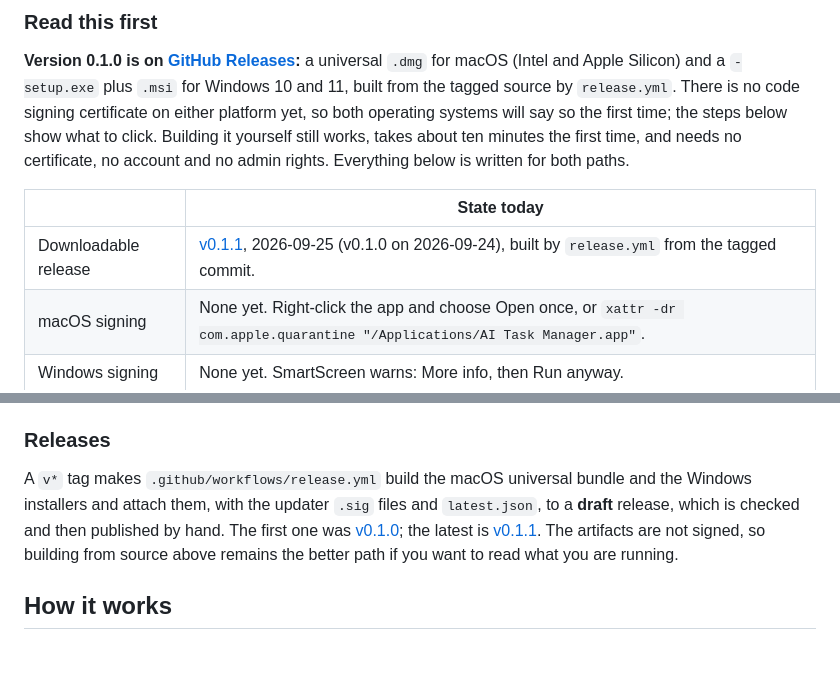
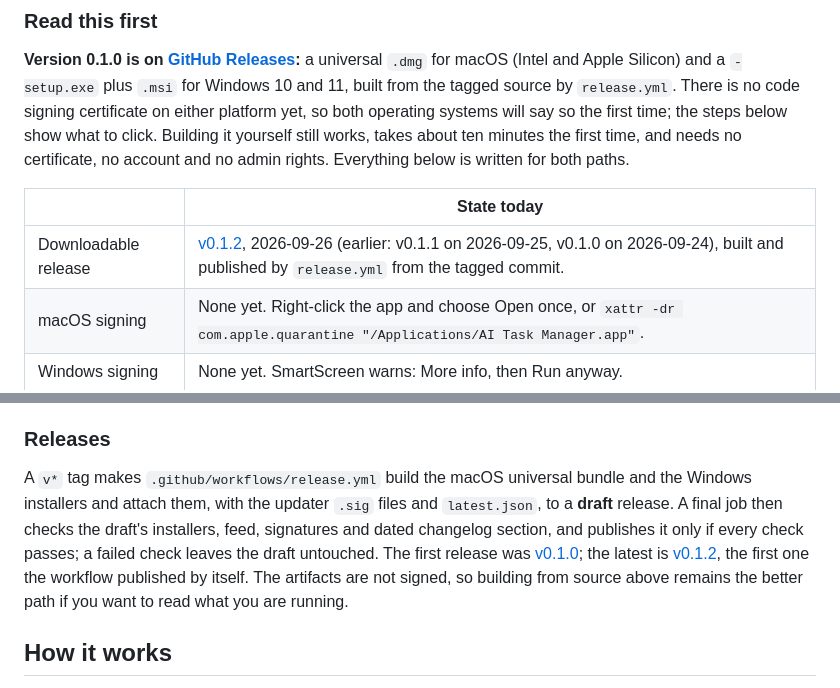
Before and after one commit to agilepeter/ai-task-manager, a Markdown page: README.md, 2 parts joined by grey strips. Drawn GitHub-style; blank space fills up the shorter version.

Commit message:
docs: 0.1.2 is out, and the workflow published it
Co-Authored-By: Claude Opus 5.5 <noreply@anthropic.com>

```diff
--- a/README.md
+++ b/README.md
@@ -37,7 +37,7 @@ account and no admin rights. Everything below is written for both paths.
 
 | | State today |
 |---|---|
-| Downloadable release | [v0.1.1](https://github.com/agilepeter/ai-task-manager/releases/tag/v0.1.1), 2026-09-25 (v0.1.0 on 2026-09-24), built by `release.yml` from the tagged commit. |
+| Downloadable release | [v0.1.2](https://github.com/agilepeter/ai-task-manager/releases/tag/v0.1.2), 2026-09-26 (earlier: v0.1.1 on 2026-09-25, v0.1.0 on 2026-09-24), built and published by `release.yml` from the tagged commit. |
 | macOS signing | None yet. Right-click the app and choose Open once, or `xattr -dr com.apple.quarantine "/Applications/AI Task Manager.app"`. |
 | Windows signing | None yet. SmartScreen warns: More info, then Run anyway. |
 | Auto-update | **Opt-in, off by default.** See [Updates](#updates). |
@@ -154,9 +154,12 @@ settings, saved keys and history as well, delete `%APPDATA%\AITaskManager`.
 
 A `v*` tag makes `.github/workflows/release.yml` build the macOS universal
 bundle and the Windows installers and attach them, with the updater `.sig`
-files and `latest.json`, to a **draft** release, which is checked and then
-published by hand. The first one was [v0.1.0](https://github.com/agilepeter/ai-task-manager/releases/tag/v0.1.0); the latest is
-[v0.1.1](https://github.com/agilepeter/ai-task-manager/releases/tag/v0.1.1). The
+files and `latest.json`, to a **draft** release. A final job then checks the draft's installers, feed,
+signatures and dated changelog section, and publishes it only if every check
+passes; a failed check leaves the draft untouched. The first release was
+[v0.1.0](https://github.com/agilepeter/ai-task-manager/releases/tag/v0.1.0); the latest is
+[v0.1.2](https://github.com/agilepeter/ai-task-manager/releases/tag/v0.1.2), the first one the
+workflow published by itself. The
 artifacts are not signed, so building from source above remains the better
 path if you want to read what you are running.
 
```
Also changed, not shown: SHIPPING.md (+9 -3 lines).
